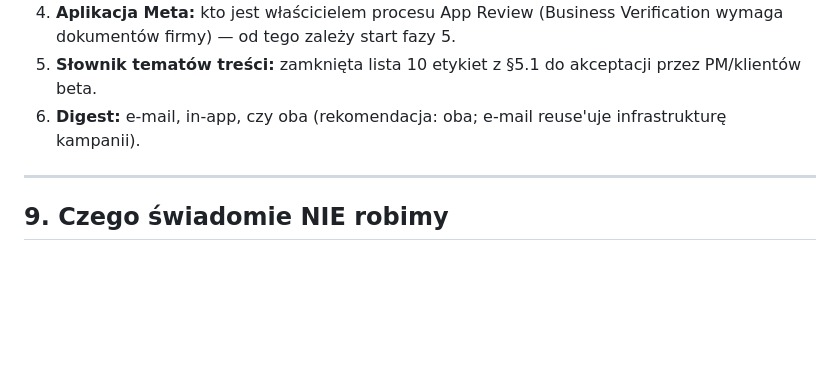
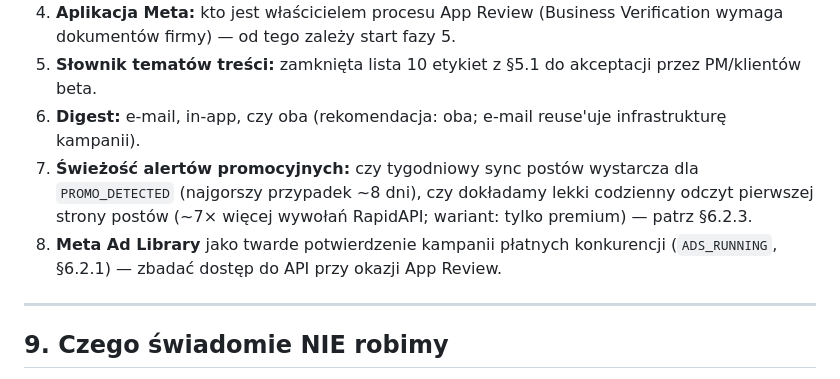
Before and after one commit to maciej-sienkiewicz/automotive-crm-v2-backend, a Markdown page: docs/instagram-competitor-module-redesign.md, the part around one of its changes. GitHub-like rendering; blank space fills up the shorter version.

```diff
--- a/docs/instagram-competitor-module-redesign.md
+++ b/docs/instagram-competitor-module-redesign.md
@@ -429,6 +489,11 @@ insight po najbliższym syncu) · churn add-onu `INSTAGRAM_MONITORING` ↓ · li
    dokumentów firmy) — od tego zależy start fazy 5.
 5. **Słownik tematów treści:** zamknięta lista 10 etykiet z §5.1 do akceptacji przez PM/klientów beta.
 6. **Digest:** e-mail, in-app, czy oba (rekomendacja: oba; e-mail reuse'uje infrastrukturę kampanii).
+7. **Świeżość alertów promocyjnych:** czy tygodniowy sync postów wystarcza dla `PROMO_DETECTED`
+   (najgorszy przypadek ~8 dni), czy dokładamy lekki codzienny odczyt pierwszej strony postów
+   (~7× więcej wywołań RapidAPI; wariant: tylko premium) — patrz §6.2.3.
+8. **Meta Ad Library** jako twarde potwierdzenie kampanii płatnych konkurencji (`ADS_RUNNING`,
+   §6.2.1) — zbadać dostęp do API przy okazji App Review.
 
 ---
 
```
Also changed, not shown: other parts of docs/instagram-competitor-module-redesign.md (+60 -0 lines).
